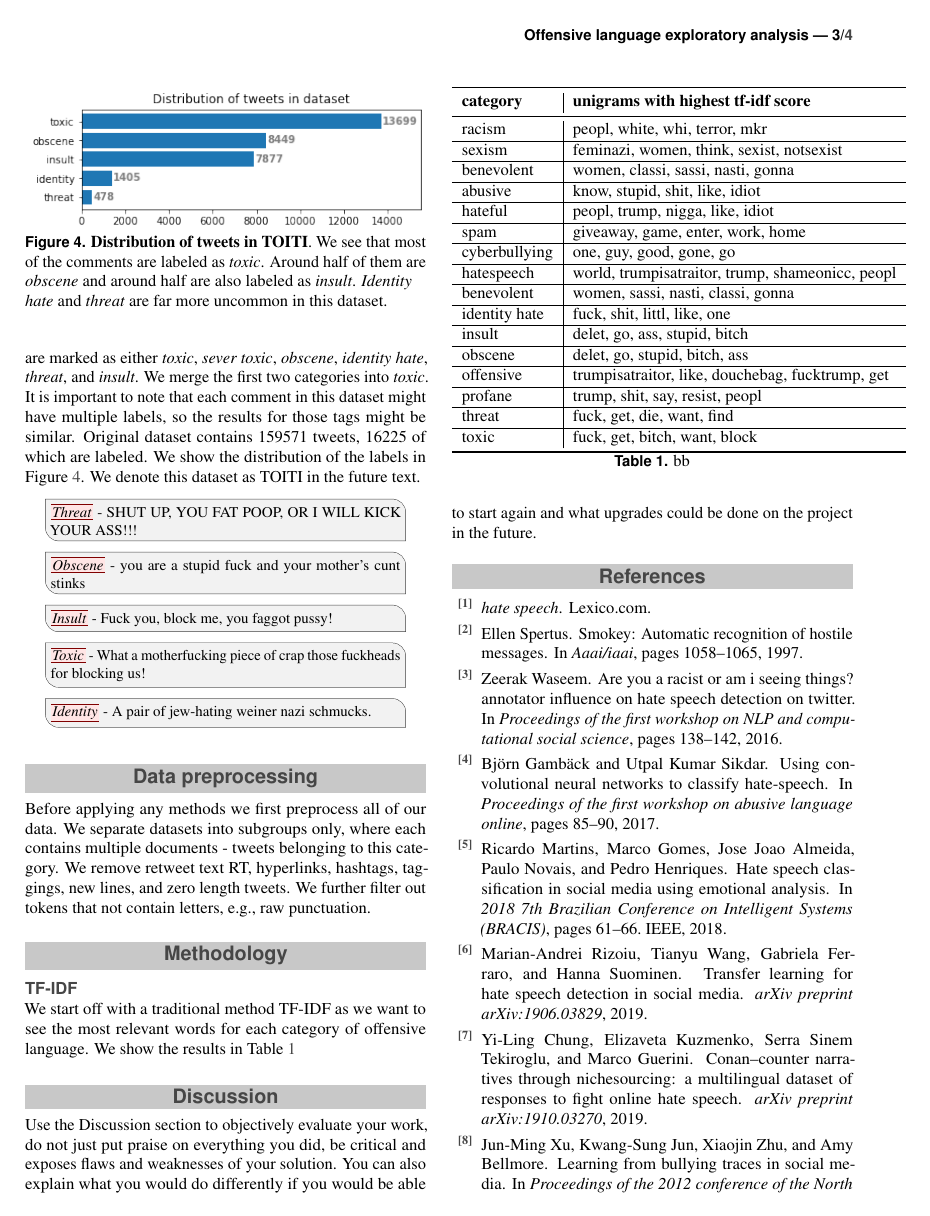
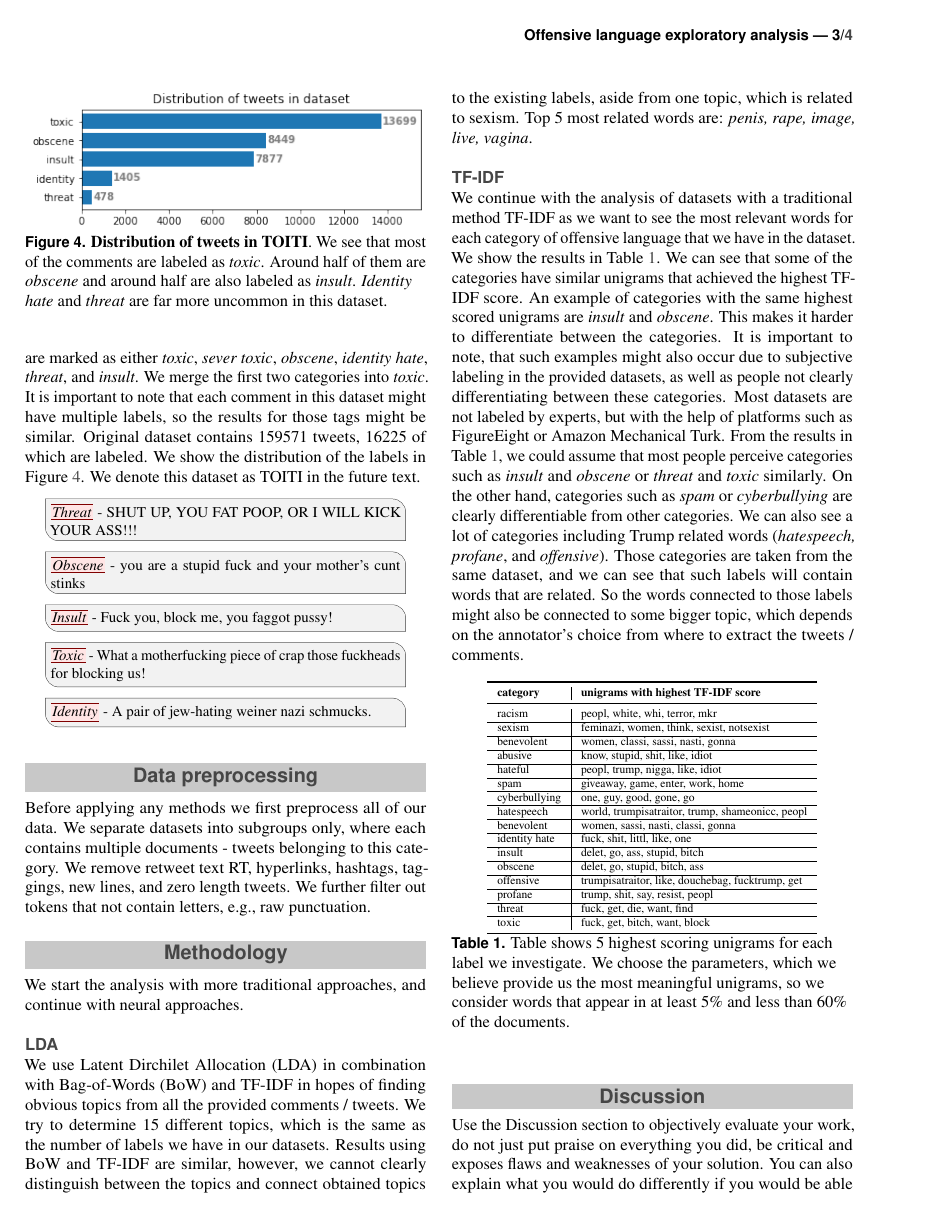
Before and after one commit to masakljun/nlp-project, a LaTeX document (report.tex): page 3 of 4. Compiled offline with pdfLaTeX.

Commit message:
LDA, TF-IDF

```diff
--- a/report.tex
+++ b/report.tex
@@ -206,14 +207,24 @@ We show the distribution of individual categories from datasets SRB and AHS in F
 \section*{Data preprocessing}
 Before applying any methods we first preprocess all of our data. We separate datasets into subgroups only, where each contains multiple documents - tweets belonging to this category. We remove retweet text RT, hyperlinks, hashtags, taggings, new lines, and zero length tweets. We further filter out tokens that not contain letters, e.g., raw punctuation.
 
+% --------------------------------------------------------------------------------------------------------------------------------
 \section*{Methodology}
+We start the analysis with more traditional approaches, and continue with neural approaches.
+
+% --------------------------------------------------------------
+\subsection*{LDA}
+We use Latent Dirchilet Allocation (LDA) in combination with Bag-of-Words (BoW) and TF-IDF in hopes of finding obvious topics from all the provided comments / tweets. We try to determine 15 different topics, which is the same as the number of labels we have in our datasets. Results using BoW and TF-IDF are similar, however, we cannot clearly distinguish between the topics and connect obtained topics to the existing labels, aside from one topic, which is related to sexism. Top 5 most related words are: \textit{penis, rape, image, live, vagina}.
+
+% --------------------------------------------------------------
 \subsection*{TF-IDF}
-We start off with a traditional method TF-IDF as we want to see the most relevant words for each category of offensive language. We show the results in Table \ref{tab:tf-idf}
+We continue with the analysis of datasets with a traditional method TF-IDF as we want to see the most relevant words for each category of offensive language that we have in the dataset. We show the results in Table \ref{tab:tf-idf}. We can see that some of the categories have similar unigrams that achieved the highest TF-IDF score. An example of categories with the same highest scored unigrams are \textit{insult} and \textit{obscene}. This makes it harder to differentiate between the categories. It is important to note, that such examples might also occur due to subjective labeling in the provided datasets, as well as people not clearly differentiating between these categories. Most datasets are not labeled by experts, but with the help of platforms such as FigureEight or Amazon Mechanical Turk. From the results in Table \ref{tab:tf-idf}, we could assume that most people perceive categories such as \textit{insult} and \textit{obscene} or \textit{threat} and \textit{toxic} similarly. On the other hand, categories such as \textit{spam} or \textit{cyberbullying} are clearly differentiable from other categories. We can also see a lot of categories including Trump related words (\textit{hatespeech, profane}, and \textit{offensive}). Those categories are taken from the same dataset, and we can see that such labels will contain words that are related. So the words connected to those labels might also be connected to some bigger topic, which depends on the annotator's choice from where to extract the tweets / comments.
+
 \begin{table}[htb]
+\scriptsize
 \centering
 \begin{tabular}{l|l}
 \toprule
-\textbf{category}   & \textbf{unigrams with highest tf-idf score} \\ \midrule
+\textbf{category}   & \textbf{unigrams with highest TF-IDF score} \\ \midrule
 racism     & peopl, white, whi, terror, mkr                \\ \hline
 sexism     & feminazi, women, think, sexist, notsexist                \\ \hline
 benevolent & women, classi, sassi, nasti, gonna            \\ \hline
@@ -231,7 +242,7 @@ profane       & trump, shit, say, resist, peopl             \\ \hline
 threat       & fuck, get, die, want, find           \\ \hline
 toxic       & fuck, get, bitch, want, block             \\ \bottomrule
 \end{tabular}
-\caption{bb}
+\caption{Table shows 5 highest scoring unigrams for each label we investigate. We choose the parameters, which we believe provide us the most meaningful unigrams, so we consider words that appear in at least $5\%$ and less than $60\%$ of the documents.}
 \label{tab:tf-idf}
 \end{table}
 %------------------------------------------------
```
Also changed, not shown: report.pdf, report.tex (3 more changed lines), 3 other files.
